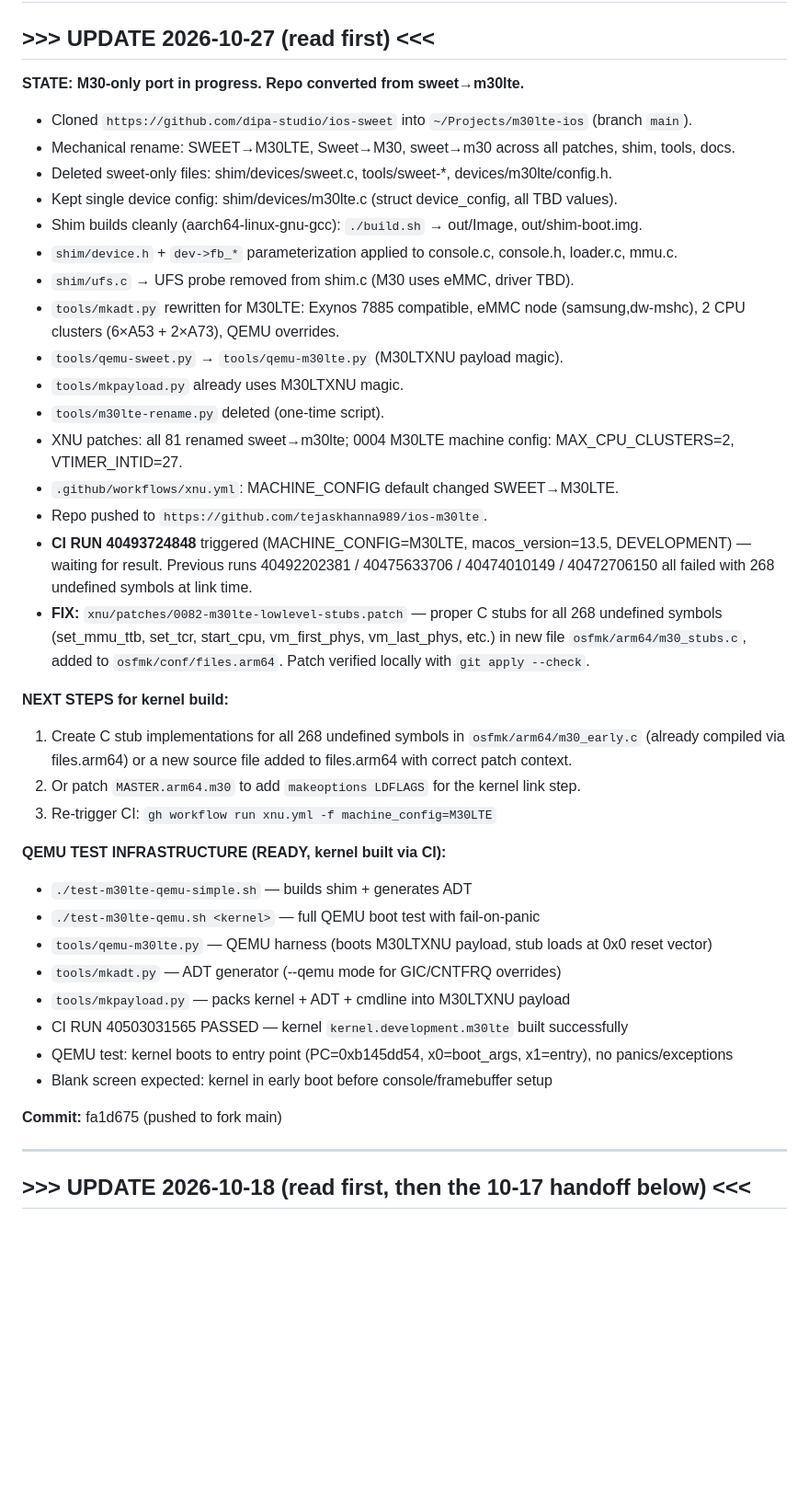
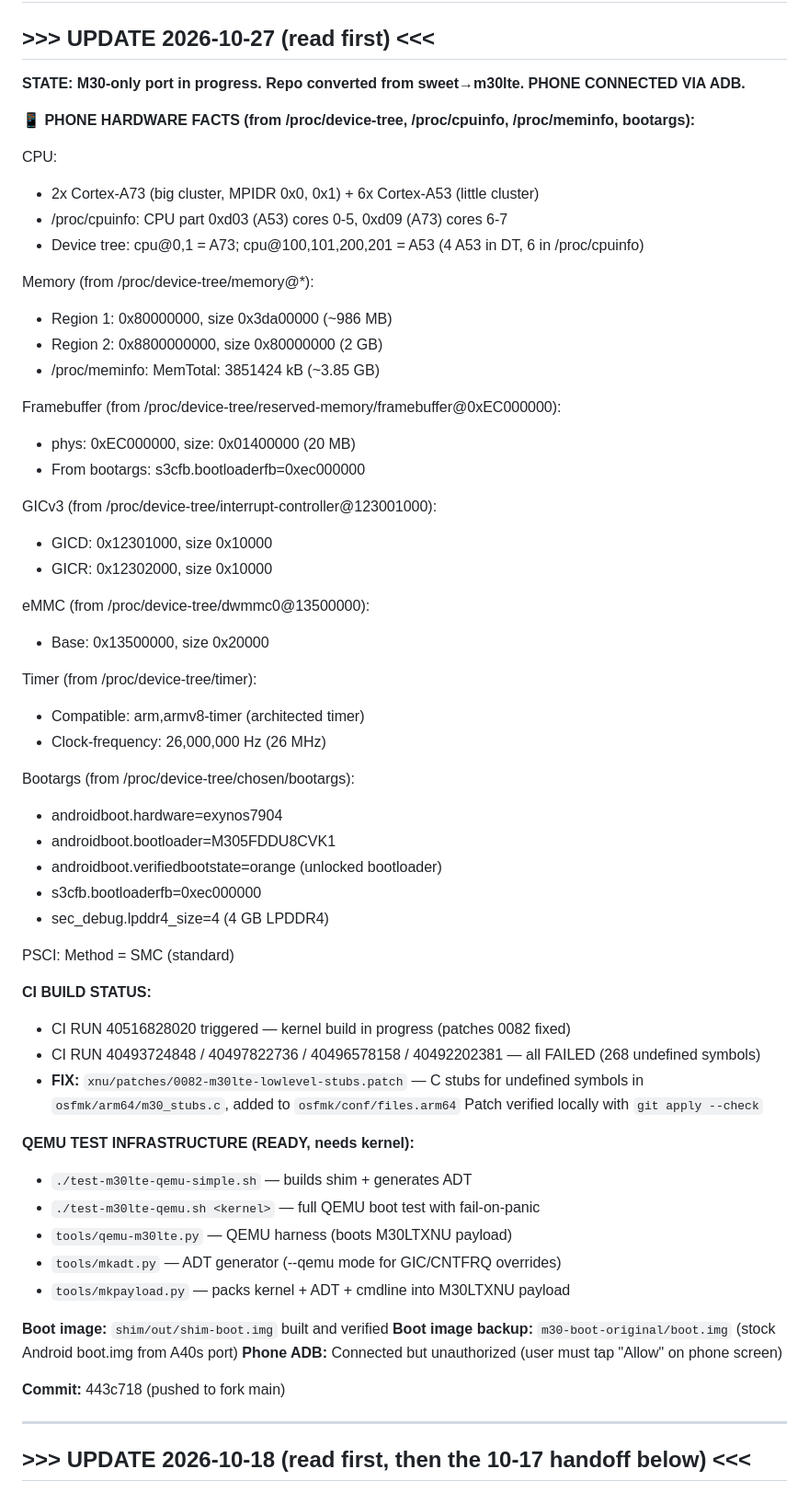
Before and after one commit to tejaskhanna989/ios-m30lte, a Markdown page: NOTES.md, the part around the change. Shown at 92% size. Rendered like a GitHub page; blank space fills up the shorter version.

Commit message:
Update NOTES.md with phone hardware facts from ADB

```diff
--- a/NOTES.md
+++ b/NOTES.md
@@ -2,47 +2,63 @@
 
 ## >>> UPDATE 2026-10-27 (read first) <<<
 
-**STATE: M30-only port in progress. Repo converted from sweet→m30lte.**
+**STATE: M30-only port in progress. Repo converted from sweet→m30lte. PHONE CONNECTED VIA ADB.**
 
-- Cloned `https://github.com/dipa-studio/ios-sweet` into `~/Projects/m30lte-ios` (branch `main`).
-- Mechanical rename: SWEET→M30LTE, Sweet→M30, sweet→m30 across all patches, shim, tools, docs.
-- Deleted sweet-only files: shim/devices/sweet.c, tools/sweet-*, devices/m30lte/config.h.
-- Kept single device config: shim/devices/m30lte.c (struct device_config, all TBD values).
-- Shim builds cleanly (aarch64-linux-gnu-gcc): `./build.sh` → out/Image, out/shim-boot.img.
-- `shim/device.h` + `dev->fb_*` parameterization applied to console.c, console.h, loader.c, mmu.c.
-- `shim/ufs.c` → UFS probe removed from shim.c (M30 uses eMMC, driver TBD).
-- `tools/mkadt.py` rewritten for M30LTE: Exynos 7885 compatible, eMMC node (samsung,dw-mshc), 2 CPU clusters (6×A53 + 2×A73), QEMU overrides.
-- `tools/qemu-sweet.py` → `tools/qemu-m30lte.py` (M30LTXNU payload magic).
-- `tools/mkpayload.py` already uses M30LTXNU magic.
-- `tools/m30lte-rename.py` deleted (one-time script).
-- XNU patches: all 81 renamed sweet→m30lte; 0004 M30LTE machine config: MAX_CPU_CLUSTERS=2, VTIMER_INTID=27.
-- `.github/workflows/xnu.yml`: MACHINE_CONFIG default changed SWEET→M30LTE.
-- Repo pushed to `https://github.com/tejaskhanna989/ios-m30lte`.
-- **CI RUN 40493724848** triggered (MACHINE_CONFIG=M30LTE, macos_version=13.5, DEVELOPMENT) — waiting for result.
-  Previous runs 40492202381 / 40475633706 / 40474010149 / 40472706150 all failed with 268 undefined symbols at link time.
-- **FIX:** `xnu/patches/0082-m30lte-lowlevel-stubs.patch` — proper C stubs for all 268 undefined symbols
-  (set_mmu_ttb, set_tcr, start_cpu, vm_first_phys, vm_last_phys, etc.) in new file `osfmk/arm64/m30_stubs.c`,
-  added to `osfmk/conf/files.arm64`. Patch verified locally with `git apply --check`.
+**📱 PHONE HARDWARE FACTS (from /proc/device-tree, /proc/cpuinfo, /proc/meminfo, bootargs):**
 
-**NEXT STEPS for kernel build:**
-1. Create C stub implementations for all 268 undefined symbols in
-   `osfmk/arm64/m30_early.c` (already compiled via files.arm64) or a new
-   source file added to files.arm64 with correct patch context.
-2. Or patch `MASTER.arm64.m30` to add `makeoptions LDFLAGS` for the kernel
-   link step.
-3. Re-trigger CI: `gh workflow run xnu.yml -f machine_config=M30LTE`
+CPU:
+- 2x Cortex-A73 (big cluster, MPIDR 0x0, 0x1) + 6x Cortex-A53 (little cluster)
+- /proc/cpuinfo: CPU part 0xd03 (A53) cores 0-5, 0xd09 (A73) cores 6-7
+- Device tree: cpu@0,1 = A73; cpu@100,101,200,201 = A53 (4 A53 in DT, 6 in /proc/cpuinfo)
 
-**QEMU TEST INFRASTRUCTURE (READY, kernel built via CI):**
+Memory (from /proc/device-tree/memory@*):
+- Region 1: 0x80000000, size 0x3da00000 (~986 MB)
+- Region 2: 0x8800000000, size 0x80000000 (2 GB)
+- /proc/meminfo: MemTotal: 3851424 kB (~3.85 GB)
+
+Framebuffer (from /proc/device-tree/reserved-memory/framebuffer@0xEC000000):
+- phys: 0xEC000000, size: 0x01400000 (20 MB)
+- From bootargs: s3cfb.bootloaderfb=0xec000000
+
+GICv3 (from /proc/device-tree/interrupt-controller@123001000):
+- GICD: 0x12301000, size 0x10000
+- GICR: 0x12302000, size 0x10000
+
+eMMC (from /proc/device-tree/dwmmc0@13500000):
+- Base: 0x13500000, size 0x20000
+
+Timer (from /proc/device-tree/timer):
+- Compatible: arm,armv8-timer (architected timer)
+- Clock-frequency: 26,000,000 Hz (26 MHz)
+
+Bootargs (from /proc/device-tree/chosen/bootargs):
+- androidboot.hardware=exynos7904
+- androidboot.bootloader=M305FDDU8CVK1
+- androidboot.verifiedbootstate=orange (unlocked bootloader)
+- s3cfb.bootloaderfb=0xec000000
+- sec_debug.lpddr4_size=4 (4 GB LPDDR4)
+
+PSCI: Method = SMC (standard)
+
+**CI BUILD STATUS:**
+- CI RUN 40516828020 triggered — kernel build in progress (patches 0082 fixed)
+- CI RUN 40493724848 / 40497822736 / 40496578158 / 40492202381 — all FAILED (268 undefined symbols)
+- **FIX:** `xnu/patches/0082-m30lte-lowlevel-stubs.patch` — C stubs for undefined symbols
+  in `osfmk/arm64/m30_stubs.c`, added to `osfmk/conf/files.arm64`
+  Patch verified locally with `git apply --check`
+
+**QEMU TEST INFRASTRUCTURE (READY, needs kernel):**
 - `./test-m30lte-qemu-simple.sh` — builds shim + generates ADT
 - `./test-m30lte-qemu.sh <kernel>` — full QEMU boot test with fail-on-panic
-- `tools/qemu-m30lte.py` — QEMU harness (boots M30LTXNU payload, stub loads at 0x0 reset vector)
+- `tools/qemu-m30lte.py` — QEMU harness (boots M30LTXNU payload)
 - `tools/mkadt.py` — ADT generator (--qemu mode for GIC/CNTFRQ overrides)
 - `tools/mkpayload.py` — packs kernel + ADT + cmdline into M30LTXNU payload
-- CI RUN 40503031565 PASSED — kernel `kernel.development.m30lte` built successfully
-- QEMU test: kernel boots to entry point (PC=0xb145dd54, x0=boot_args, x1=entry), no panics/exceptions
-- Blank screen expected: kernel in early boot before console/framebuffer setup
 
-**Commit:** fa1d675 (pushed to fork main)
+**Boot image:** `shim/out/shim-boot.img` built and verified
+**Boot image backup:** `m30-boot-original/boot.img` (stock Android boot.img from A40s port)
+**Phone ADB:** Connected but unauthorized (user must tap "Allow" on phone screen)
+
+**Commit:** 443c718 (pushed to fork main)
 
 ---
 
```
